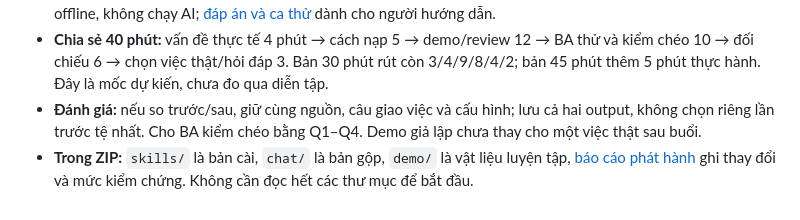
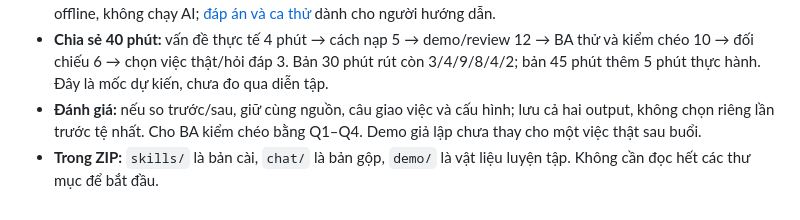
Before and after one commit to khoantdse1212/ba-advisor-team, a Markdown page: HUONG-DAN-SU-DUNG.md, the part around the change. Drawn GitHub-style.

Commit message:
Remove deleted audit link from user guide

```diff
--- a/HUONG-DAN-SU-DUNG.md
+++ b/HUONG-DAN-SU-DUNG.md
@@ -90,4 +90,4 @@ Khi BA sửa một lỗi, trước hết sửa output. Nếu cùng lỗi lặp l
 - **Demo:** dùng [nguồn một màn hình](demo/01-INPUT.md), chưa gửi đáp án vào phiên tạo mới. [Trang xem demo](demo/XEM-DEMO.html) là bài tham khảo offline, không chạy AI; [đáp án và ca thử](demo/04-DAP-AN-VA-CA-THU.md) dành cho người hướng dẫn.
 - **Chia sẻ 40 phút:** vấn đề thực tế 4 phút → cách nạp 5 → demo/review 12 → BA thử và kiểm chéo 10 → đối chiếu 6 → chọn việc thật/hỏi đáp 3. Bản 30 phút rút còn 3/4/9/8/4/2; bản 45 phút thêm 5 phút thực hành. Đây là mốc dự kiến, chưa đo qua diễn tập.
 - **Đánh giá:** nếu so trước/sau, giữ cùng nguồn, câu giao việc và cấu hình; lưu cả hai output, không chọn riêng lần trước tệ nhất. Cho BA kiểm chéo bằng Q1–Q4. Demo giả lập chưa thay cho một việc thật sau buổi.
-- **Trong ZIP:** `skills/` là bản cài, `chat/` là bản gộp, `demo/` là vật liệu luyện tập, [báo cáo phát hành](AUDIT-VA-PHAT-HANH.md) ghi thay đổi và mức kiểm chứng. Không cần đọc hết các thư mục để bắt đầu.
+- **Trong ZIP:** `skills/` là bản cài, `chat/` là bản gộp, `demo/` là vật liệu luyện tập. Không cần đọc hết các thư mục để bắt đầu.
```
